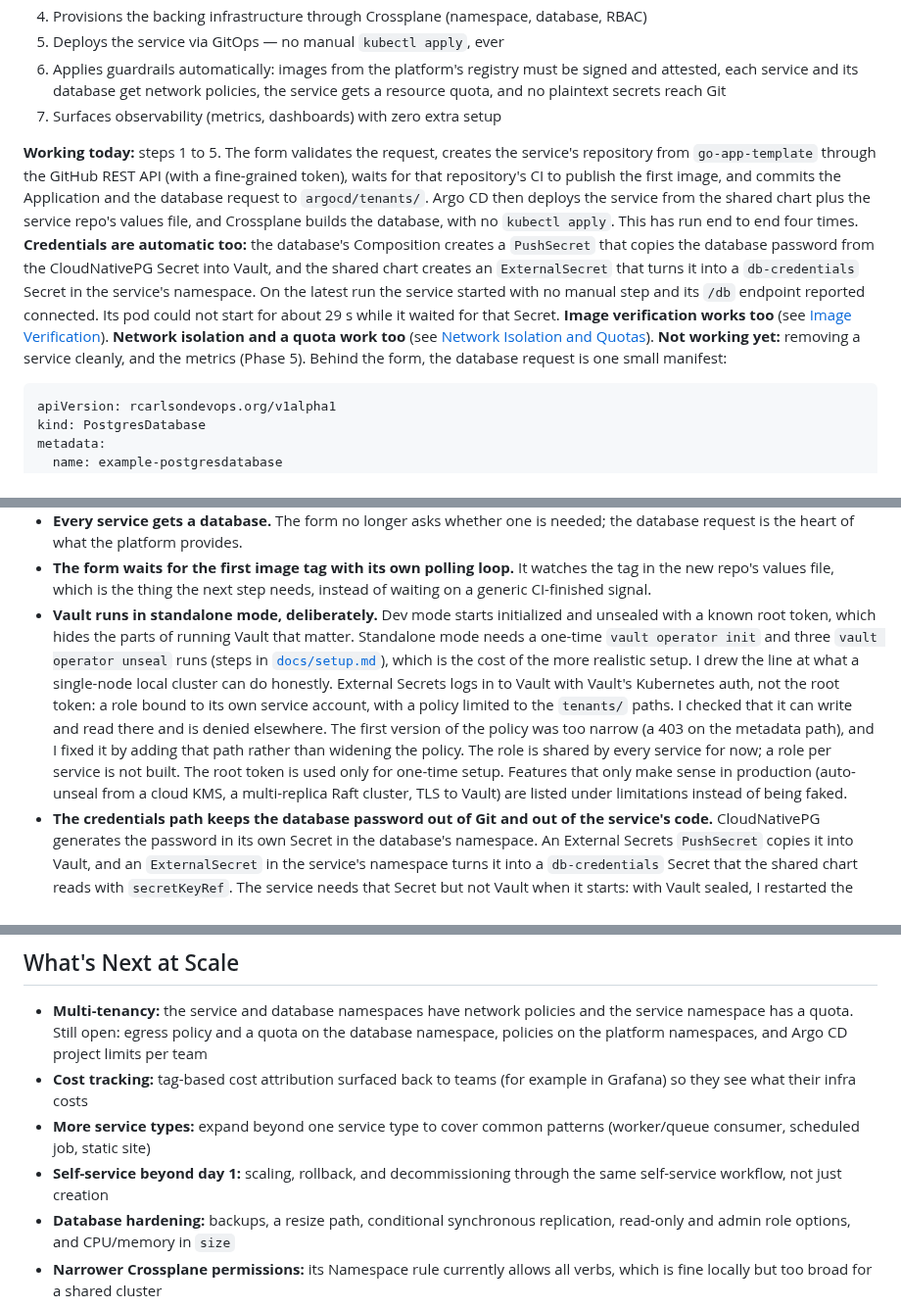
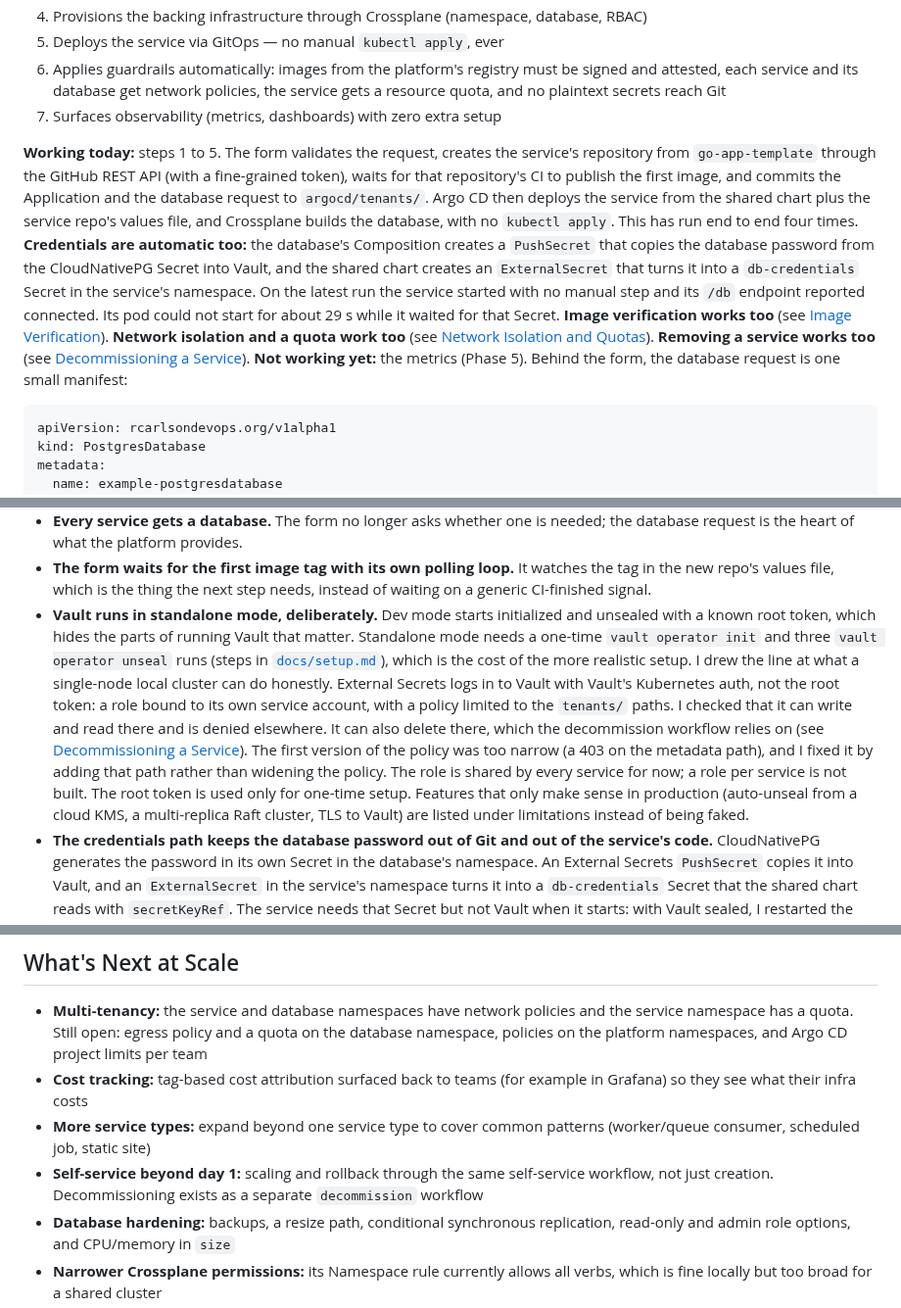
Before and after one commit to rcarlson-devops/self-service-idp, a Markdown page: README.md, 3 parts joined by grey strips. Shown at 98% size. Drawn GitHub-style.

````diff
--- a/README.md
+++ b/README.md
@@ -58,7 +58,7 @@ At most organizations, getting a new service into production means filing a tick
 6. Applies guardrails automatically: images from the platform's registry must be signed and attested, each service and its database get network policies, the service gets a resource quota, and no plaintext secrets reach Git
 7. Surfaces observability (metrics, dashboards) with zero extra setup
 
-**Working today:** steps 1 to 5. The form validates the request, creates the service's repository from `go-app-template` through the GitHub REST API (with a fine-grained token), waits for that repository's CI to publish the first image, and commits the Application and the database request to `argocd/tenants/`. Argo CD then deploys the service from the shared chart plus the service repo's values file, and Crossplane builds the database, with no `kubectl apply`. This has run end to end four times. **Credentials are automatic too:** the database's Composition creates a `PushSecret` that copies the database password from the CloudNativePG Secret into Vault, and the shared chart creates an `ExternalSecret` that turns it into a `db-credentials` Secret in the service's namespace. On the latest run the service started with no manual step and its `/db` endpoint reported connected. Its pod could not start for about 29 s while it waited for that Secret. **Image verification works too** (see [Image Verification](#image-verification)). **Network isolation and a quota work too** (see [Network Isolation and Quotas](#network-isolation-and-quotas)). **Not working yet:** removing a service cleanly, and the metrics (Phase 5). Behind the form, the database request is one small manifest:
+**Working today:** steps 1 to 5. The form validates the request, creates the service's repository from `go-app-template` through the GitHub REST API (with a fine-grained token), waits for that repository's CI to publish the first image, and commits the Application and the database request to `argocd/tenants/`. Argo CD then deploys the service from the shared chart plus the service repo's values file, and Crossplane builds the database, with no `kubectl apply`. This has run end to end four times. **Credentials are automatic too:** the database's Composition creates a `PushSecret` that copies the database password from the CloudNativePG Secret into Vault, and the shared chart creates an `ExternalSecret` that turns it into a `db-credentials` Secret in the service's namespace. On the latest run the service started with no manual step and its `/db` endpoint reported connected. Its pod could not start for about 29 s while it waited for that Secret. **Image verification works too** (see [Image Verification](#image-verification)). **Network isolation and a quota work too** (see [Network Isolation and Quotas](#network-isolation-and-quotas)). **Removing a service works too** (see [Decommissioning a Service](#decommissioning-a-service)). **Not working yet:** the metrics (Phase 5). Behind the form, the database request is one small manifest:
 
 ```yaml
 apiVersion: rcarlsondevops.org/v1alpha1
@@ -148,7 +148,7 @@ flowchart LR
 - **Blueprints are valid YAML with blank values, not placeholders.** The form fills them with `yq` by path and fails the run if any blank is left; plain `envsubst` would also blank Argo CD's `$values` reference. The fill and the check were tested on a copy first, and the form has since run end to end.
 - **Every service gets a database.** The form no longer asks whether one is needed; the database request is the heart of what the platform provides.
 - **The form waits for the first image tag with its own polling loop.** It watches the tag in the new repo's values file, which is the thing the next step needs, instead of waiting on a generic CI-finished signal.
-- **Vault runs in standalone mode, deliberately.** Dev mode starts initialized and unsealed with a known root token, which hides the parts of running Vault that matter. Standalone mode needs a one-time `vault operator init` and three `vault operator unseal` runs (steps in [`docs/setup.md`](docs/setup.md)), which is the cost of the more realistic setup. I drew the line at what a single-node local cluster can do honestly. External Secrets logs in to Vault with Vault's Kubernetes auth, not the root token: a role bound to its own service account, with a policy limited to the `tenants/` paths. I checked that it can write and read there and is denied elsewhere. The first version of the policy was too narrow (a 403 on the metadata path), and I fixed it by adding that path rather than widening the policy. The role is shared by every service for now; a role per service is not built. The root token is used only for one-time setup. Features that only make sense in production (auto-unseal from a cloud KMS, a multi-replica Raft cluster, TLS to Vault) are listed under limitations instead of being faked.
+- **Vault runs in standalone mode, deliberately.** Dev mode starts initialized and unsealed with a known root token, which hides the parts of running Vault that matter. Standalone mode needs a one-time `vault operator init` and three `vault operator unseal` runs (steps in [`docs/setup.md`](docs/setup.md)), which is the cost of the more realistic setup. I drew the line at what a single-node local cluster can do honestly. External Secrets logs in to Vault with Vault's Kubernetes auth, not the root token: a role bound to its own service account, with a policy limited to the `tenants/` paths. I checked that it can write and read there and is denied elsewhere. It can also delete there, which the decommission workflow relies on (see [Decommissioning a Service](#decommissioning-a-service)). The first version of the policy was too narrow (a 403 on the metadata path), and I fixed it by adding that path rather than widening the policy. The role is shared by every service for now; a role per service is not built. The root token is used only for one-time setup. Features that only make sense in production (auto-unseal from a cloud KMS, a multi-replica Raft cluster, TLS to Vault) are listed under limitations instead of being faked.
 - **The credentials path keeps the database password out of Git and out of the service's code.** CloudNativePG generates the password in its own Secret in the database's namespace. An External Secrets `PushSecret` copies it into Vault, and an `ExternalSecret` in the service's namespace turns it into a `db-credentials` Secret that the shared chart reads with `secretKeyRef`. The service needs that Secret but not Vault when it starts: with Vault sealed, I restarted the service and the new pod still came up.
 
 ## Image Verification
@@ -231,7 +246,7 @@ _Measured on a local cluster: 281 s from submitting the form to a Ready service
 - **Multi-tenancy:** the service and database namespaces have network policies and the service namespace has a quota. Still open: egress policy and a quota on the database namespace, policies on the platform namespaces, and Argo CD project limits per team
 - **Cost tracking:** tag-based cost attribution surfaced back to teams (for example in Grafana) so they see what their infra costs
 - **More service types:** expand beyond one service type to cover common patterns (worker/queue consumer, scheduled job, static site)
-- **Self-service beyond day 1:** scaling, rollback, and decommissioning through the same self-service workflow, not just creation
+- **Self-service beyond day 1:** scaling and rollback through the same self-service workflow, not just creation. Decommissioning exists as a separate `decommission` workflow
 - **Database hardening:** backups, a resize path, conditional synchronous replication, read-only and admin role options, and CPU/memory in `size`
 - **Narrower Crossplane permissions:** its Namespace rule currently allows all verbs, which is fine locally but too broad for a shared cluster
 - **The foundation layer as Terraform:** `bootstrap.sh` is a script because the cluster is a disposable local k3d cluster and k3d has no officially maintained Terraform support. For real clusters, networking, and identity, Terraform is where I would put that slow-changing layer, run by a human with reviewed plans and remote state, leaving Crossplane for per-request resources and Argo CD for everything in Git
````
Also changed, not shown: other parts of README.md (+26 -8 lines).
